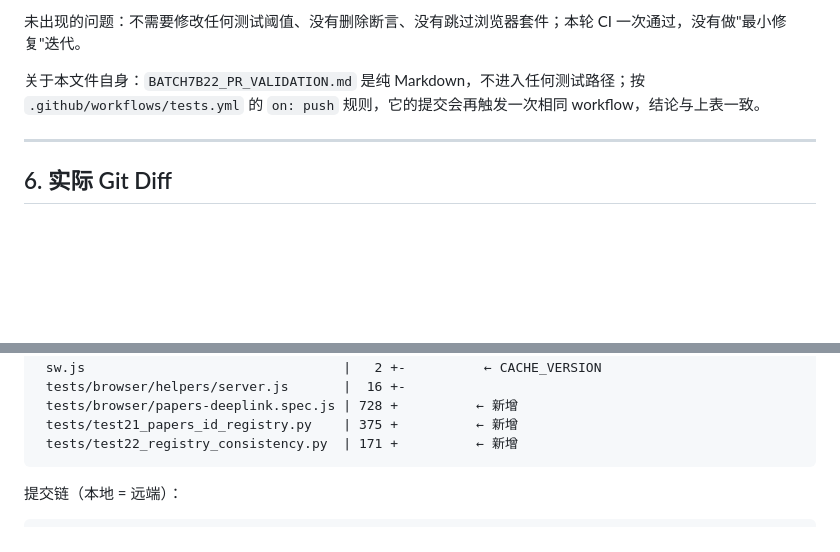
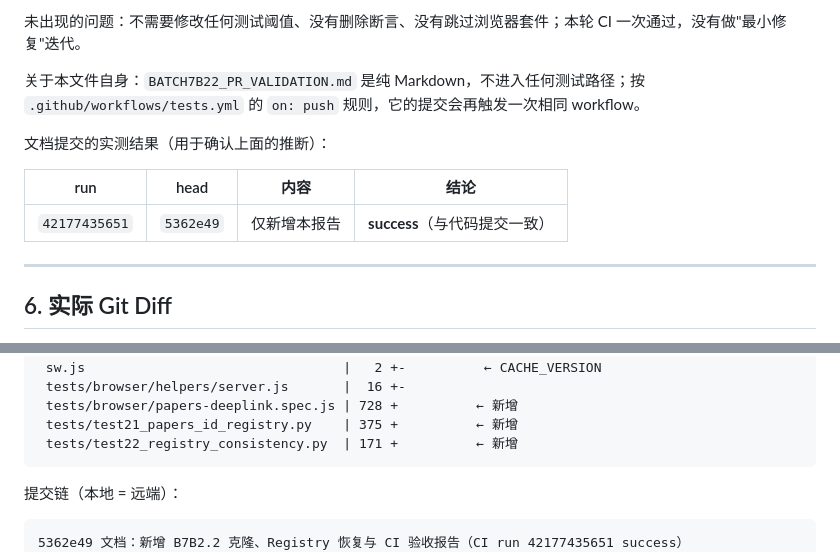
Before and after one commit to EricZhao666/blog, a Markdown page: BATCH7B22_PR_VALIDATION.md, 2 parts joined by grey strips. Rendered like a GitHub page; blank space fills up the shorter version.

Commit message:
文档：B7B2.2 报告补记文档提交的 CI 结论

````diff
--- a/BATCH7B22_PR_VALIDATION.md
+++ b/BATCH7B22_PR_VALIDATION.md
@@ -159,7 +159,13 @@ Set up job 1s | 检出代码 1s | 安装 Node.js 22 2s | 安装 Python 3.12 0s
 
 未出现的问题：不需要修改任何测试阈值、没有删除断言、没有跳过浏览器套件；本轮 CI 一次通过，没有做"最小修复"迭代。
 
-关于本文件自身：`BATCH7B22_PR_VALIDATION.md` 是纯 Markdown，不进入任何测试路径；按 `.github/workflows/tests.yml` 的 `on: push` 规则，它的提交会再触发一次相同 workflow，结论与上表一致。
+关于本文件自身：`BATCH7B22_PR_VALIDATION.md` 是纯 Markdown，不进入任何测试路径；按 `.github/workflows/tests.yml` 的 `on: push` 规则，它的提交会再触发一次相同 workflow。
+
+文档提交的实测结果（用于确认上面的推断）：
+
+| run | head | 内容 | 结论 |
+|---|---|---|---|
+| `42177435651` | `5362e49` | 仅新增本报告 | **success**（与代码提交一致） |
 
 ---
 
@@ -189,6 +195,7 @@ Set up job 1s | 检出代码 1s | 安装 Node.js 22 2s | 安装 Python 3.12 0s
 提交链（本地 = 远端）：
 
 ```
+5362e49 文档：新增 B7B2.2 克隆、Registry 恢复与 CI 验收报告（CI run 42177435651 success）
 f3379e3 文档：报告中改用具名占位符，修正首次迁移的提交范围
 dd20bc7 测试：隐私检测改为通用模式，新增 Registry 一级目录动态校验
 3c0e0b9 文档：B7B2.1 报告校正 blob 体积/同名统计并补充部署注意
````
